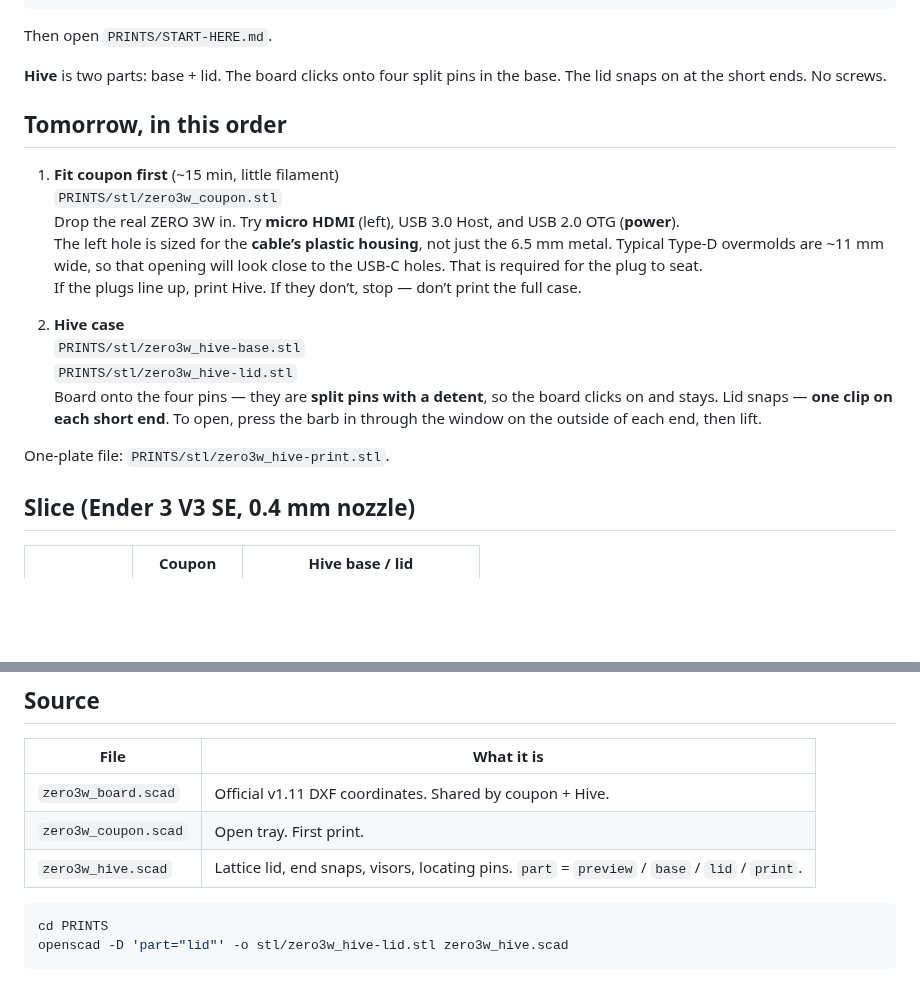
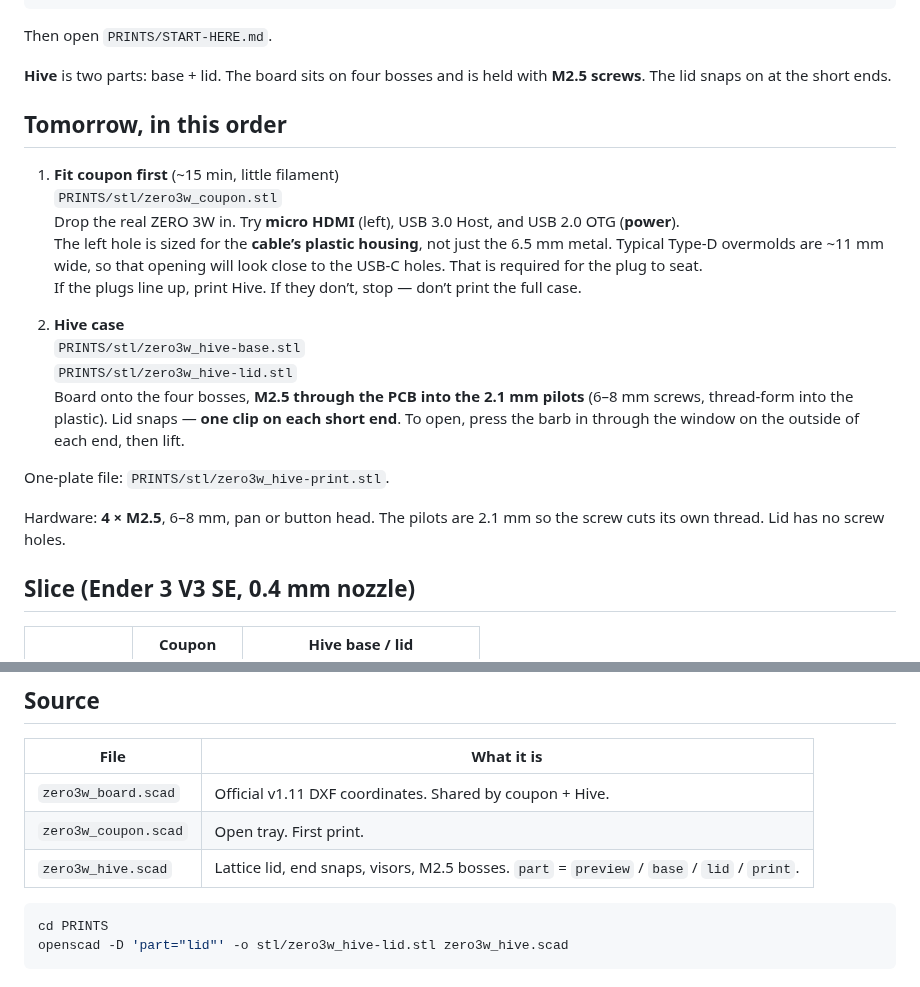
Before and after one commit to MrBeeboh/Atom-Code, a Markdown page: PRINTS/START-HERE.md, 2 parts joined by grey strips. Rendered like a GitHub page; blank space fills up the shorter version.

Commit message:
Replace Hive split pins with M2.5 screw bosses
A 0.4 mm Ender cannot reliably print a 2.55 mm split detent — each
half is under 1 mm and the slot fuses. Same 6.4 mm bosses as the tray,
2.1 mm pilots through the floor, thread-forming M2.5 from above.
Lid still snaps; no lid screws.

Co-authored-by: Newton Kilgore Sightsinger <MrBeeboh@users.noreply.github.com>

````diff
--- a/PRINTS/START-HERE.md
+++ b/PRINTS/START-HERE.md
@@ -13,7 +13,7 @@ git pull origin cursor/radxa-zero-3w-case-fe04
 
 Then open `PRINTS/START-HERE.md`.
 
-**Hive** is two parts: base + lid. The board clicks onto four split pins in the base. The lid snaps on at the short ends. No screws.
+**Hive** is two parts: base + lid. The board sits on four bosses and is held with **M2.5 screws**. The lid snaps on at the short ends.
 
 ## Tomorrow, in this order
 
@@ -26,9 +26,11 @@ Then open `PRINTS/START-HERE.md`.
 2. **Hive case**
    `PRINTS/stl/zero3w_hive-base.stl`
    `PRINTS/stl/zero3w_hive-lid.stl`
-   Board onto the four pins — they are **split pins with a detent**, so the board clicks on and stays. Lid snaps — **one clip on each short end**. To open, press the barb in through the window on the outside of each end, then lift.
+   Board onto the four bosses, **M2.5 through the PCB into the 2.1 mm pilots** (6–8 mm screws, thread-form into the plastic). Lid snaps — **one clip on each short end**. To open, press the barb in through the window on the outside of each end, then lift.
 
 One-plate file: `PRINTS/stl/zero3w_hive-print.stl`.
+
+Hardware: **4 × M2.5**, 6–8 mm, pan or button head. The pilots are 2.1 mm so the screw cuts its own thread. Lid has no screw holes.
 
 ## Slice (Ender 3 V3 SE, 0.4 mm nozzle)
 
@@ -49,7 +51,7 @@ Do not print until the slicer layer view looks right.
 |---|---|
 | `zero3w_board.scad` | Official v1.11 DXF coordinates. Shared by coupon + Hive. |
 | `zero3w_coupon.scad` | Open tray. First print. |
-| `zero3w_hive.scad` | Lattice lid, end snaps, visors, locating pins. `part` = `preview` / `base` / `lid` / `print`. |
+| `zero3w_hive.scad` | Lattice lid, end snaps, visors, M2.5 bosses. `part` = `preview` / `base` / `lid` / `print`. |
 
 ```bash
 cd PRINTS
````
Also changed, not shown: other parts of PRINTS/START-HERE.md (+1 -1 lines), PRINTS/preview/hive-assembled.png, PRINTS/preview/hive-base.png, PRINTS/preview/hive-print.png, 3 other files.
